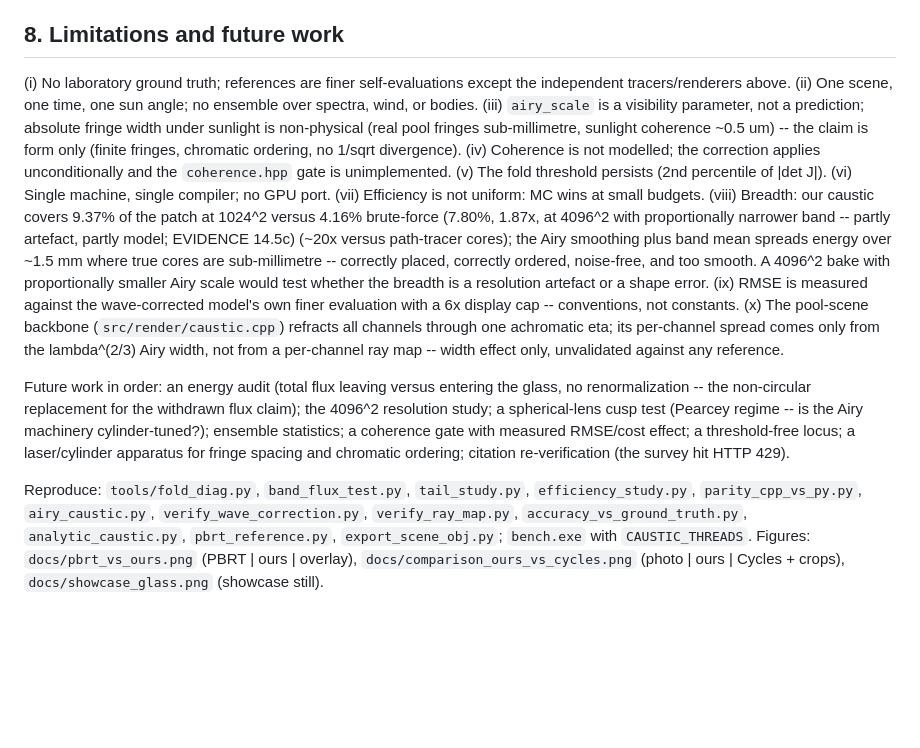
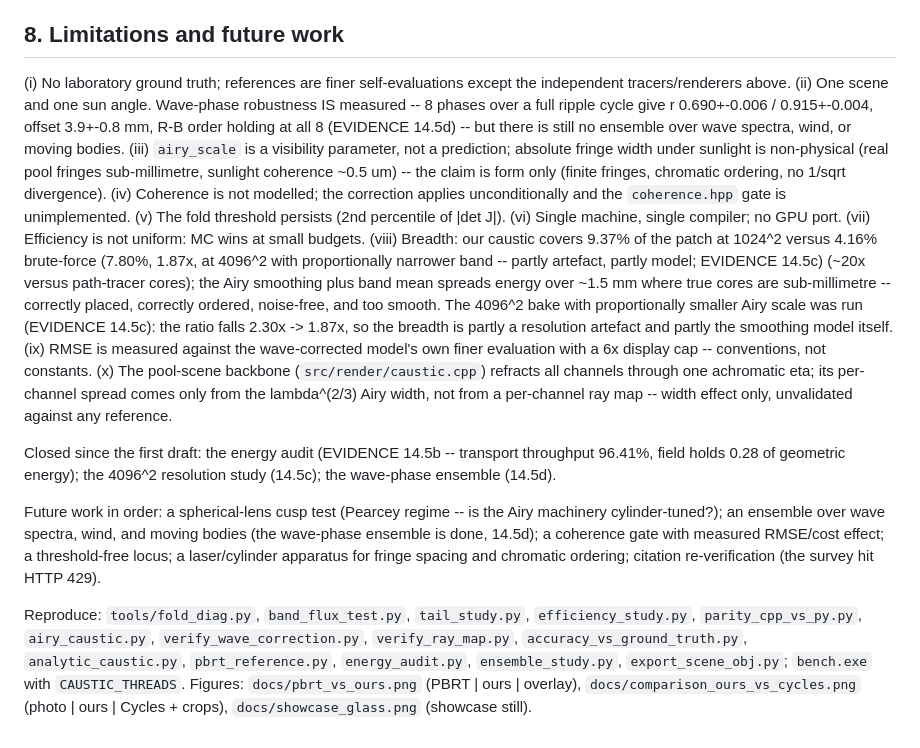
Before and after one commit to Debyte404/LUMENFOLD, a Markdown page: docs/PAPER.md, the part around the change. GitHub-like rendering; blank space fills up the shorter version.

Commit message:
PAPER.md: fold the three closed experiments into the manuscript
Limitation (ii) now reports the wave-phase ensemble result instead of
claiming ensemble statistics are unmeasured; (viii) reports the 4096^2
outcome instead of promising it; the future-work list drops the energy
audit, resolution study and wave-phase ensemble (all measured) and names
the remaining ensemble scope (spectra, wind, bodies). Reproduce list gains
energy_audit.py and ensemble_study.py.

```diff
--- a/docs/PAPER.md
+++ b/docs/PAPER.md
@@ -297,8 +297,11 @@ caustic-region gaps were within 1.3x where tested.
 ## 8. Limitations and future work
 
 (i) No laboratory ground truth; references are finer self-evaluations
-except the independent tracers/renderers above. (ii) One scene, one time,
-one sun angle; no ensemble over spectra, wind, or bodies. (iii)
+except the independent tracers/renderers above. (ii) One scene and one sun
+angle. Wave-phase robustness IS measured -- 8 phases over a full ripple
+cycle give r 0.690+-0.006 / 0.915+-0.004, offset 3.9+-0.8 mm, R-B order
+holding at all 8 (EVIDENCE 14.5d) -- but there is still no ensemble over
+wave spectra, wind, or moving bodies. (iii)
 `airy_scale` is a visibility parameter, not a prediction; absolute fringe
 width under sunlight is non-physical (real pool fringes sub-millimetre,
 sunlight coherence ~0.5 um) -- the claim is form only (finite fringes,
@@ -312,8 +315,9 @@ with proportionally narrower band -- partly artefact, partly model;
 EVIDENCE 14.5c) (~20x versus path-tracer cores); the
 Airy smoothing plus band mean spreads energy over ~1.5 mm where true cores
 are sub-millimetre -- correctly placed, correctly ordered, noise-free, and
-too smooth. A 4096^2 bake with proportionally smaller Airy scale would test
-whether the breadth is a resolution artefact or a shape error. (ix) RMSE is
+too smooth. The 4096^2 bake with proportionally smaller Airy scale was run
+(EVIDENCE 14.5c): the ratio falls 2.30x -> 1.87x, so the breadth is partly a
+resolution artefact and partly the smoothing model itself. (ix) RMSE is
 measured against the wave-corrected model's own finer evaluation with a 6x
 display cap -- conventions, not constants. (x) The pool-scene backbone
 (`src/render/caustic.cpp`) refracts all channels through one achromatic eta;
@@ -321,11 +325,14 @@ its per-channel spread comes only from the lambda^(2/3) Airy width, not from
 a per-channel ray map -- width effect only, unvalidated against any
 reference.
 
-Future work in order: an energy audit (total flux leaving versus entering the
-glass, no renormalization -- the non-circular replacement for the withdrawn
-flux claim); the 4096^2 resolution study; a spherical-lens cusp test
-(Pearcey regime -- is the Airy machinery cylinder-tuned?); ensemble
-statistics; a coherence gate with measured RMSE/cost effect; a
+Closed since the first draft: the energy audit (EVIDENCE 14.5b -- transport
+throughput 96.41%, field holds 0.28 of geometric energy); the 4096^2
+resolution study (14.5c); the wave-phase ensemble (14.5d).
+
+Future work in order: a spherical-lens cusp test
+(Pearcey regime -- is the Airy machinery cylinder-tuned?); an ensemble over
+wave spectra, wind, and moving bodies (the wave-phase ensemble is done,
+14.5d); a coherence gate with measured RMSE/cost effect; a
 threshold-free locus; a laser/cylinder apparatus for fringe spacing and
 chromatic ordering; citation re-verification (the survey hit HTTP 429).
 
@@ -333,7 +340,7 @@ Reproduce: `tools/fold_diag.py`, `band_flux_test.py`, `tail_study.py`,
 `efficiency_study.py`, `parity_cpp_vs_py.py`, `airy_caustic.py`,
 `verify_wave_correction.py`, `verify_ray_map.py`,
 `accuracy_vs_ground_truth.py`, `analytic_caustic.py`, `pbrt_reference.py`,
-`export_scene_obj.py`; `bench.exe` with `CAUSTIC_THREADS`. Figures:
+`energy_audit.py`, `ensemble_study.py`, `export_scene_obj.py`; `bench.exe` with `CAUSTIC_THREADS`. Figures:
 `docs/pbrt_vs_ours.png` (PBRT | ours | overlay),
 `docs/comparison_ours_vs_cycles.png` (photo | ours | Cycles + crops),
 `docs/showcase_glass.png` (showcase still).
```
